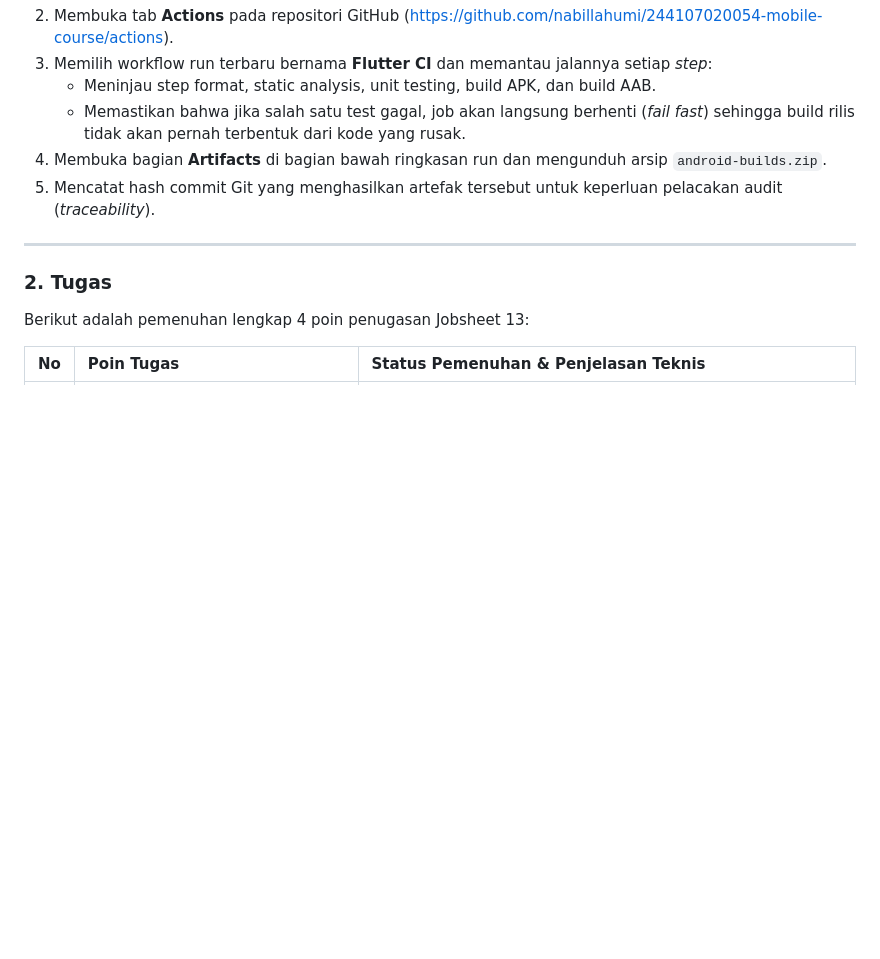
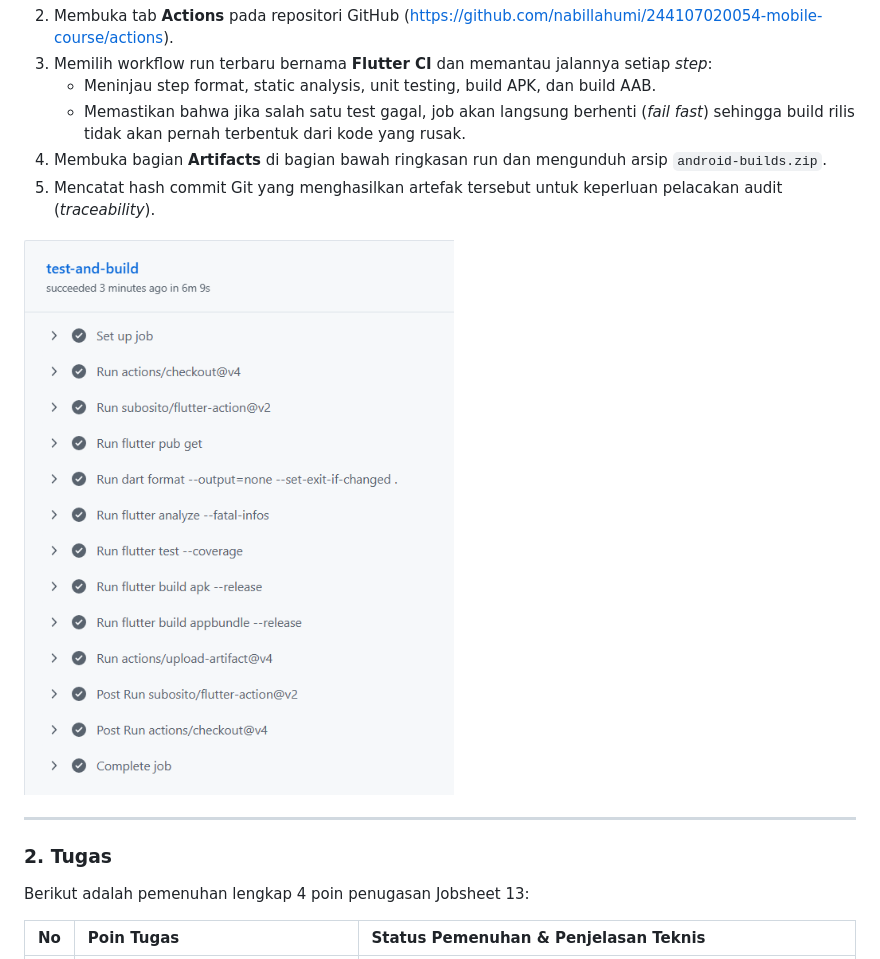
Before and after one commit to nabillahumi/244107020054-mobile-course, a Markdown page: 13-week-13-ci-cd-automation/README.md, the part around the change. Rendered like a GitHub page; pictures changed too: 13-week-13-ci-cd-automation/screenshots/05_github_actions_run.png (added); blank space fills up the shorter version.

Commit message:
fix(screenshot): actions

```diff
--- a/13-week-13-ci-cd-automation/README.md
+++ b/13-week-13-ci-cd-automation/README.md
@@ -180,6 +180,8 @@ Langkah-langkah pengujian dan evaluasi eksekusi pipeline GitHub Actions:
 4. Membuka bagian **Artifacts** di bagian bawah ringkasan run dan mengunduh arsip `android-builds.zip`.
 5. Mencatat hash commit Git yang menghasilkan artefak tersebut untuk keperluan pelacakan audit (*traceability*).
 
+![Screenshot GitHub Actions](screenshots/05_github_actions_run.png)
+
 ---
 
 ### 2. Tugas
```
